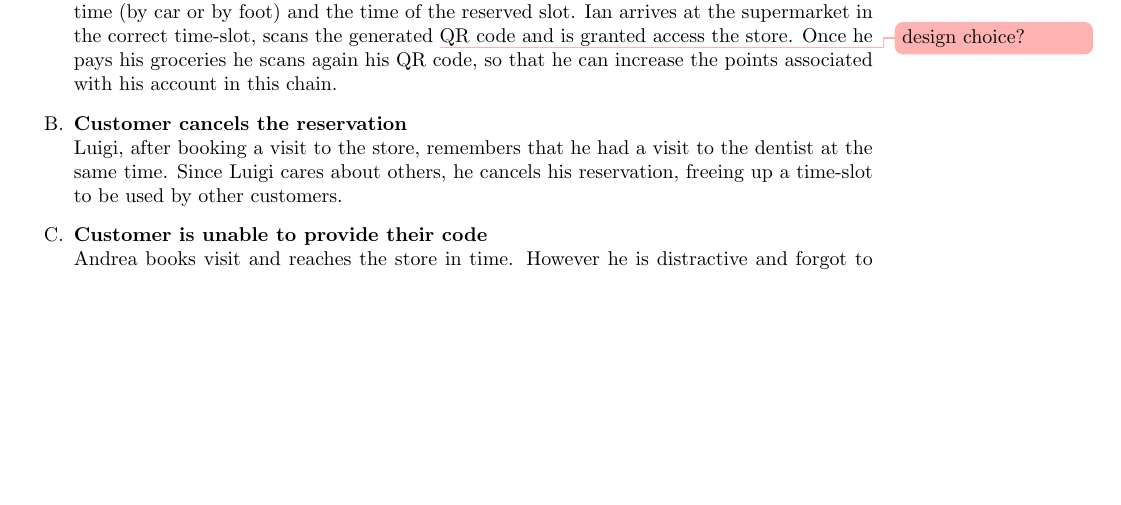
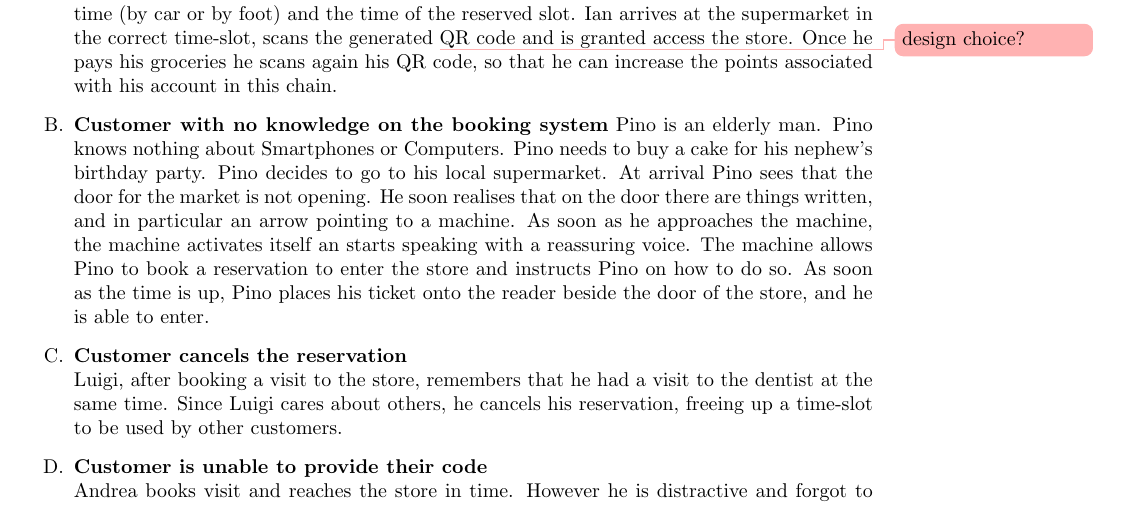
Before and after one commit to andreafra/Software-Engineering-2-Project-2021, a LaTeX document (RASD/rasd.tex, which reads RASD/sections/overall_description.tex): part of page 6 of 8, cut so that both start at the same text, the shorter picture padded with empty space. Compiled offline with pdfLaTeX.

Commit message:
Added scenario

```diff
--- a/RASD/sections/overall_description.tex
+++ b/RASD/sections/overall_description.tex
@@ -20,15 +20,28 @@ The privacy of the customers will be guaranteed according to the latest privacy
         \item \warning{is the mobile app a design choice?} \textbf{Customer with Mobile App arrives in time}\\
             Ian wants to buy groceries to make a cake. Ian uses CLup to get a ticket for the supermarket with the shortest queue in his area.
             The app provides Ian with an estimate on the travel time (by car or by foot) and the time of the reserved slot.
-            Ian arrives at the supermarket in the correct time-slot, scans the generated \warning{design choice?}QR code and is granted access the store. Once he pays
-            his groceries he scans again his QR code, so that he can increase the points associated with his account in this chain.
+            Ian arrives at the supermarket in the correct time-slot, scans the generated \warning{design choice?}QR code and is granted access
+            the store. Once he pays
+            his groceries he scans again his QR code, so that he can increase the points associated with his account in
+            this chain.
+
+        \item \textbf{Customer with no knowledge on the booking system}
+            Pino is an elderly man. Pino knows nothing about Smartphones or Computers. Pino needs to buy a cake for his
+            nephew's birthday party. Pino decides to go to his local supermarket. At arrival Pino sees that the door for the market
+            is not opening. He soon realises that on the door there are things written, and in particular an arrow pointing to a machine.
+            As soon as he approaches the machine, the machine activates itself an starts speaking with a reassuring voice.
+            The machine allows Pino to book a reservation to enter the store and instructs Pino on how to do so.
+            As soon as the time is up, Pino places his ticket onto the reader beside the door of the store, and he is able to enter.
+
         \item \textbf{Customer cancels the reservation}\\
             Luigi, after booking a visit to the store, remembers that he had a visit to the dentist at the same time.
             Since Luigi cares about others, he cancels his reservation, freeing up a time-slot to be used by other customers.
+
         \item \textbf{Customer is unable to provide their code}\\
             Andrea books visit and reaches the store in time.
             However he is distractive and forgot to charge his phone, which turns off as he pulls it out of his pocket in order to show his code.
-            \request{Come si gestisce? Nuovo o logga dal totem (ma poi si complica troppo il tutto)?}Andrea goes at the totem, makes a new reservation, and recieves a new code and a new time-slot.
+            \request{Come si gestisce? Nuovo o logga dal totem (ma poi si complica troppo il tutto)?}Andrea goes at the totem, makes a new reservation,
+            and recieves a new code and a new time-slot.
     \end{enumerate}
 
 
```
Also changed, not shown: RASD/rasd.pdf, RASD/sections/overall_description.tex (2 more changed lines).
